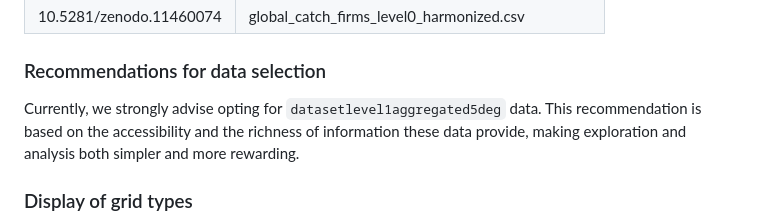
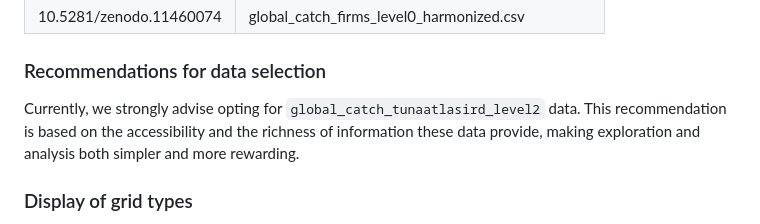
Before and after one commit to firms-gta/tunaatlas_pie_map_shiny, a Markdown page: README.md, the part around the change. Drawn GitHub-style.

Commit message:
Minor doc update

```diff
--- a/README.md
+++ b/README.md
@@ -46,10 +46,10 @@ contact us if you need more information.
 
 ### Recommendations for data selection
 
-Currently, we strongly advise opting for `datasetlevel1aggregated5deg`
-data. This recommendation is based on the accessibility and the richness
-of information these data provide, making exploration and analysis both
-simpler and more rewarding.
+Currently, we strongly advise opting for
+`global_catch_tunaatlasird_level2` data. This recommendation is based on
+the accessibility and the richness of information these data provide,
+making exploration and analysis both simpler and more rewarding.
 
 ### Display of grid types
 
```
